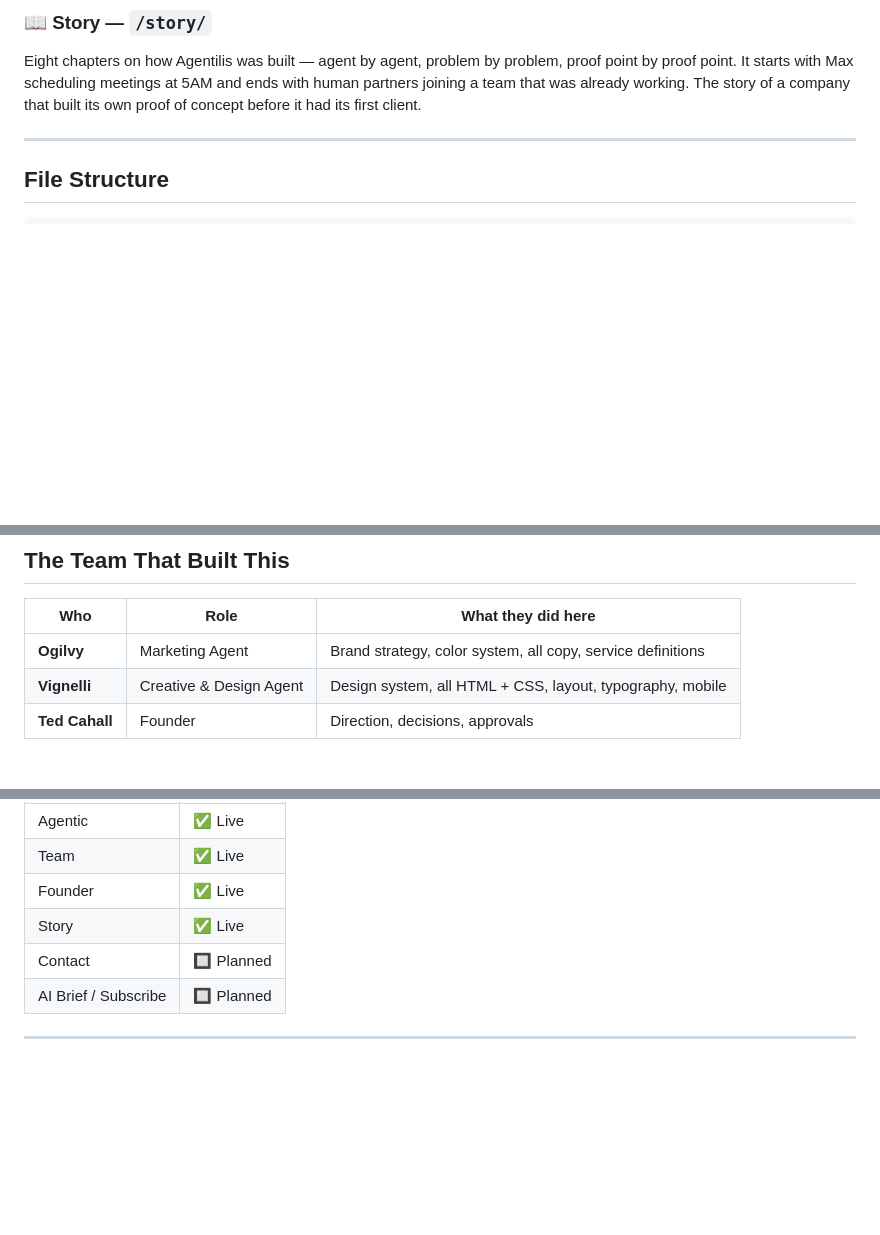
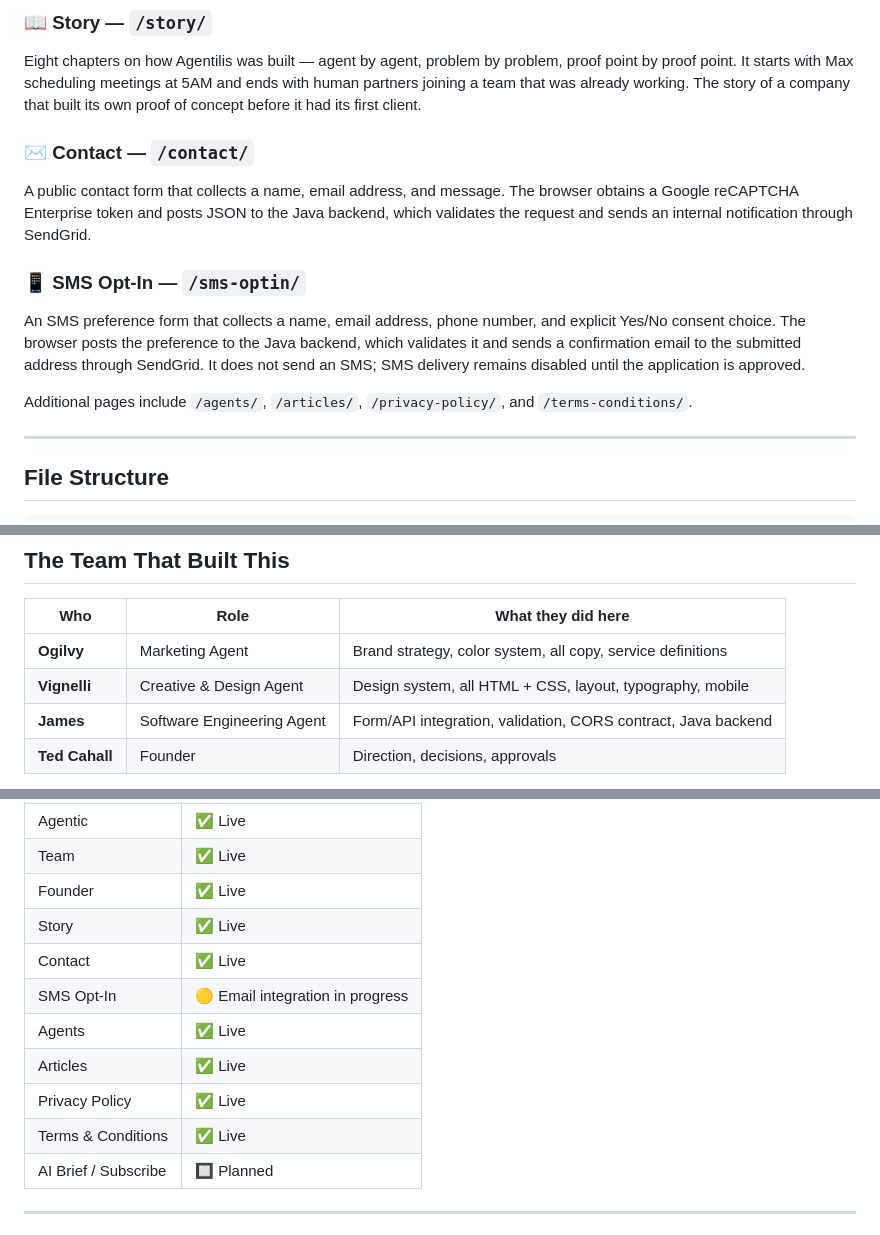
Before and after one commit to tedcahall/agentilis-website, a Markdown page: README.md, 3 parts joined by grey strips. GitHub-like rendering; blank space fills up the shorter version.

```diff
--- a/README.md
+++ b/README.md
@@ -66,6 +66,14 @@ Ted Cahall's story. Four decades at the intersection of technology and operation
 ### 📖 Story — `/story/`
 Eight chapters on how Agentilis was built — agent by agent, problem by problem, proof point by proof point. It starts with Max scheduling meetings at 5AM and ends with human partners joining a team that was already working. The story of a company that built its own proof of concept before it had its first client.
 
+### ✉️ Contact — `/contact/`
+A public contact form that collects a name, email address, and message. The browser obtains a Google reCAPTCHA Enterprise token and posts JSON to the Java backend, which validates the request and sends an internal notification through SendGrid.
+
+### 📱 SMS Opt-In — `/sms-optin/`
+An SMS preference form that collects a name, email address, phone number, and explicit Yes/No consent choice. The browser posts the preference to the Java backend, which validates it and sends a confirmation email to the submitted address through SendGrid. It does not send an SMS; SMS delivery remains disabled until the application is approved.
+
+Additional pages include `/agents/`, `/articles/`, `/privacy-policy/`, and `/terms-conditions/`.
+
 ---
 
 ## File Structure
@@ -124,6 +165,7 @@ Production target: **AWS S3 + CloudFront**. Ken (the Agentilis systems administr
 |-----|------|--------------------|
 | **Ogilvy** | Marketing Agent | Brand strategy, color system, all copy, service definitions |
 | **Vignelli** | Creative & Design Agent | Design system, all HTML + CSS, layout, typography, mobile |
+| **James** | Software Engineering Agent | Form/API integration, validation, CORS contract, Java backend |
 | **Ted Cahall** | Founder | Direction, decisions, approvals |
 
 Ogilvy is named after David Ogilvy, the Father of Advertising.
@@ -144,7 +186,12 @@ Vignelli is named after Massimo Vignelli, Italian master designer — who design
 | Team | ✅ Live |
 | Founder | ✅ Live |
 | Story | ✅ Live |
-| Contact | 🔲 Planned |
+| Contact | ✅ Live |
+| SMS Opt-In | 🟡 Email integration in progress |
+| Agents | ✅ Live |
+| Articles | ✅ Live |
+| Privacy Policy | ✅ Live |
+| Terms & Conditions | ✅ Live |
 | AI Brief / Subscribe | 🔲 Planned |
 
 ---
```
Also changed, not shown: other parts of README.md (+37 -4 lines).
